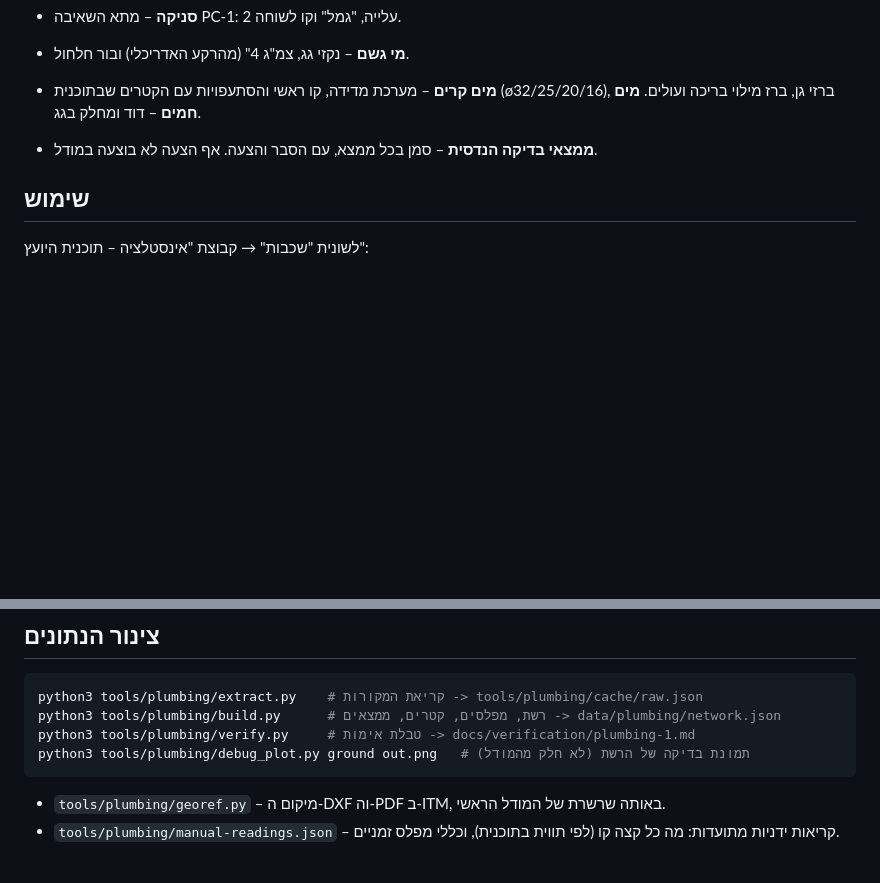
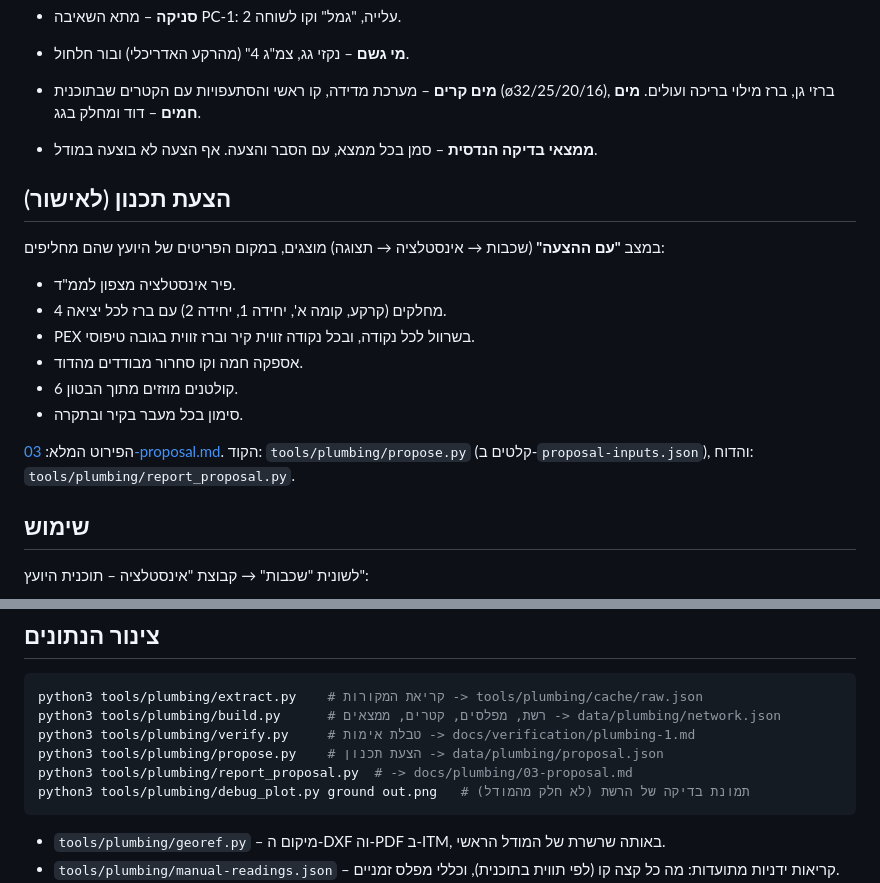
Before and after one commit to 123avihai-collab/House-3d, a Markdown page: docs/plumbing/README.md, 2 parts joined by grey strips. GitHub-like rendering; blank space fills up the shorter version.

````diff
--- a/docs/plumbing/README.md
+++ b/docs/plumbing/README.md
@@ -19,6 +19,18 @@
 - **מים קרים** – מערכת מדידה, קו ראשי והסתעפויות עם הקטרים שבתוכנית (ø32/25/20/16), ברזי גן, ברז מילוי בריכה ועולים. **מים חמים** – דוד ומחלק בגג.
 - **ממצאי בדיקה הנדסית** – סמן בכל ממצא, עם הסבר והצעה. אף הצעה לא בוצעה במודל.
 
+## הצעת תכנון (לאישור)
+
+במצב **"עם ההצעה"** (שכבות → אינסטלציה → תצוגה) מוצגים, במקום הפריטים של היועץ שהם מחליפים:
+- פיר אינסטלציה מצפון לממ"ד.
+- 4 מחלקים (קרקע, קומה א', יחידה 1, יחידה 2) עם ברז לכל יציאה.
+- PEX בשרוול לכל נקודה, ובכל נקודה זווית קיר וברז זווית בגובה טיפוסי.
+- אספקה חמה וקו סחרור מבודדים מהדוד.
+- 6 קולטנים מוזזים מתוך הבטון.
+- סימון בכל מעבר בקיר ובתקרה.
+
+הפירוט המלא: [03-proposal.md](03-proposal.md). הקוד: `tools/plumbing/propose.py` (קלטים ב-`proposal-inputs.json`), והדוח: `tools/plumbing/report_proposal.py`.
+
 ## שימוש
 
 לשונית "שכבות" → קבוצת "אינסטלציה – תוכנית היועץ":
@@ -35,6 +47,8 @@
 python3 tools/plumbing/extract.py    # קריאת המקורות -> tools/plumbing/cache/raw.json
 python3 tools/plumbing/build.py      # רשת, מפלסים, קטרים, ממצאים -> data/plumbing/network.json
 python3 tools/plumbing/verify.py     # טבלת אימות -> docs/verification/plumbing-1.md
+python3 tools/plumbing/propose.py    # הצעת תכנון -> data/plumbing/proposal.json
+python3 tools/plumbing/report_proposal.py  # -> docs/plumbing/03-proposal.md
 python3 tools/plumbing/debug_plot.py ground out.png   # תמונת בדיקה של הרשת (לא חלק מהמודל)
 ```
 
````
Also changed, not shown: docs/plumbing/03-proposal.md (added, +155 -0 lines), docs/plumbing/open-issues.md (+12 -0 lines), docs/plumbing/screenshots/proposal-first-manifold.jpg (added), docs/plumbing/screenshots/proposal-ground-manifold.jpg (added), docs/plumbing/screenshots/proposal-overview.jpg (added), docs/plumbing/screenshots/proposal-stack1.jpg (added), 10 other files.
